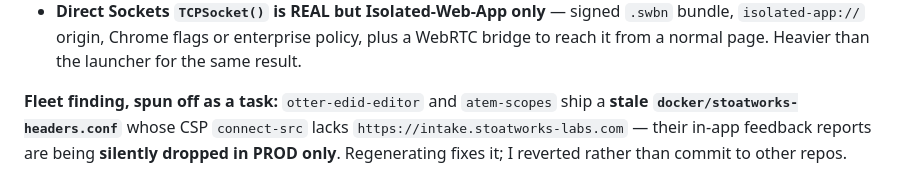
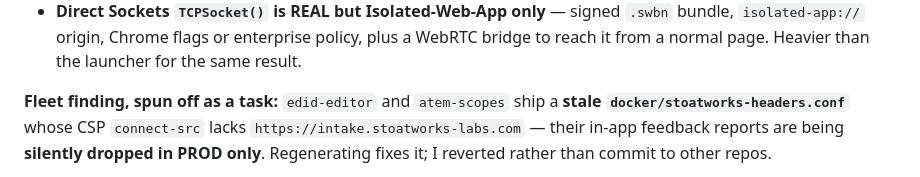
Before and after one commit to stoatworks-labs/aquilon-vpu-map, a Markdown page: docs/NOTES.md, the part around the change. Drawn GitHub-style.

Commit message:
Docs: Otter EDID Editor is edid-editor now
Co-Authored-By: Claude Opus 5.5 <noreply@anthropic.com>

```diff
--- a/docs/NOTES.md
+++ b/docs/NOTES.md
@@ -358,7 +358,7 @@ that DOES consume mixers and IS counted by `layerCount`. Call it the **native la
   bundle, `isolated-app://` origin, Chrome flags or enterprise policy, plus a WebRTC
   bridge to reach it from a normal page. Heavier than the launcher for the same result.
 
-**Fleet finding, spun off as a task:** `otter-edid-editor` and `atem-scopes` ship a
+**Fleet finding, spun off as a task:** `edid-editor` and `atem-scopes` ship a
 **stale `docker/stoatworks-headers.conf`** whose CSP `connect-src` lacks
 `https://intake.stoatworks-labs.com` — their in-app feedback reports are being **silently
 dropped in PROD only**. Regenerating fixes it; I reverted rather than commit to other repos.
```
